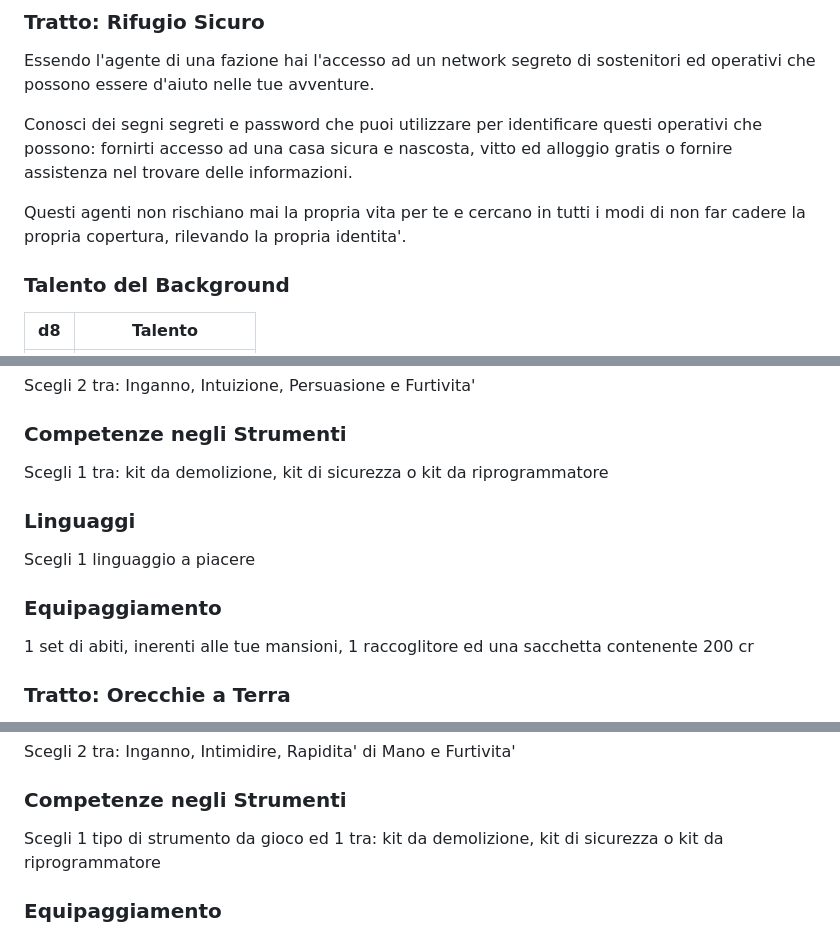
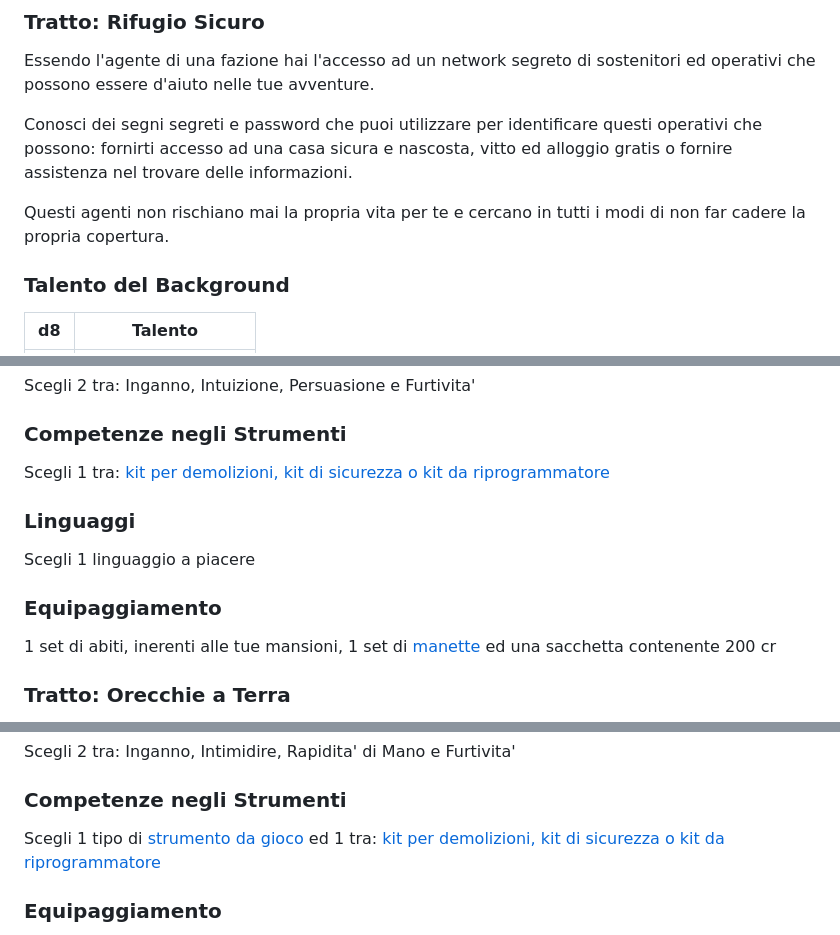
Before and after one commit to cocoarou/dnd5e-star-wars, a Markdown page: background/background.md, 3 parts joined by grey strips. Drawn GitHub-style.

Commit message:
iniziato aggiornamento link background e correzioni varie

```diff
--- a/background/background.md
+++ b/background/background.md
@@ -42,7 +42,7 @@ Essendo l'agente di una fazione hai l'accesso ad un network segreto di sostenito
 
 Conosci dei segni segreti e password che puoi utilizzare per identificare questi operativi che possono: fornirti accesso ad una casa sicura e nascosta, vitto ed alloggio gratis o fornire assistenza nel trovare delle informazioni.
 
-Questi agenti non rischiano mai la propria vita per te e cercano in tutti i modi di non far cadere la propria copertura, rilevando la propria identita'.
+Questi agenti non rischiano mai la propria vita per te e cercano in tutti i modi di non far cadere la propria copertura.
 
 ### Talento del Background <!-- omit in toc -->
 
@@ -65,7 +65,7 @@ Scegli 2 tra: Inganno, Intuizione, Persuasione e Furtivita'
 
 ### Competenze negli Strumenti <!-- omit in toc -->
 
-Scegli 1 tra: kit da demolizione, kit di sicurezza o kit da riprogrammatore
+Scegli 1 tra: [kit per demolizioni, kit di sicurezza o kit da riprogrammatore](../equipaggiamento/equipaggiamento.md#kit-da-specialista)
 
 ### Linguaggi <!-- omit in toc -->
 
@@ -73,7 +73,7 @@ Scegli 1 linguaggio a piacere
 
 ### Equipaggiamento <!-- omit in toc -->
 
-1 set di abiti, inerenti alle tue mansioni, 1 raccoglitore ed una sacchetta contenente 200 cr
+1 set di abiti, inerenti alle tue mansioni, 1 set di [manette](../equipaggiamento/equipaggiamento.md#utilita) ed una sacchetta contenente 200 cr
 
 ### Tratto: Orecchie a Terra <!-- omit in toc -->
 
@@ -100,7 +100,7 @@ Scegli 2 tra: Inganno, Intimidire, Rapidita' di Mano e Furtivita'
 
 ### Competenze negli Strumenti <!-- omit in toc -->
 
-Scegli 1 tipo di strumento da gioco ed 1 tra: kit da demolizione, kit di sicurezza o kit da riprogrammatore
+Scegli 1 tipo di [strumento da gioco](../equipaggiamento/equipaggiamento.md#strumenti-da-gioco) ed 1 tra: [kit per demolizioni, kit di sicurezza o kit da riprogrammatore](../equipaggiamento/equipaggiamento.md#kit-da-specialista)
 
 ### Equipaggiamento <!-- omit in toc -->
 
```
Also changed, not shown: other parts of background/background.md (+2 -2 lines), classi/Operativo/Usanze dell'Operativo.md (+1 -1 lines).
